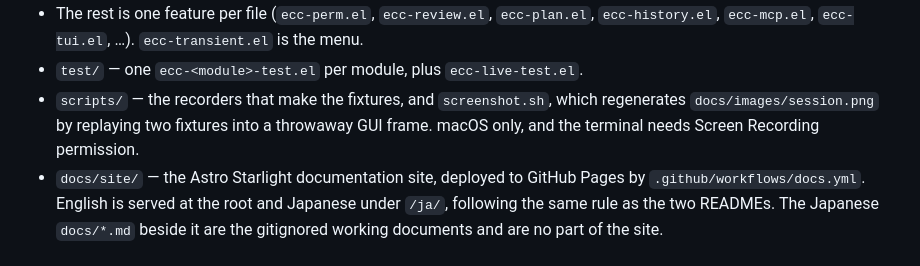
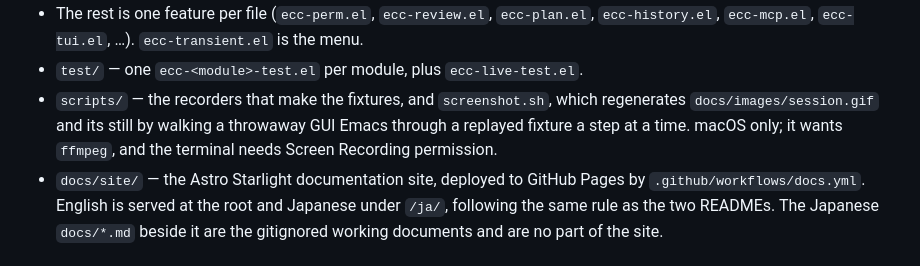
Before and after one commit to wakamenod/emacs-claude-code, a Markdown page: CLAUDE.md, the part around the change. Drawn GitHub-style.

Commit message:
docs: make the session image an animation with the source beside it
The still did not say much: one buffer of finished transcript, out of
context, and its prompt was in Japanese while the README around it is in
English.

It is now a GIF of a whole exchange, in two panes.  The source file is on
the left and the session on the right; a prompt is typed and sent, the
Edit asks permission and waits, the answer lets the diff through, and the
source buffer on the left picks the change up.  That last beat is the one
worth showing: the file really is written and the buffer really does
revert, so the picture demonstrates the claim rather than asserting it.

Everything on screen is English, and the demo project is /tmp/greet -- a
real directory with a real file, so the paths in the transcript and the
buffer on the left agree.

scripts/screenshot.sh now drives the frame through emacsclient a step at
a time and assembles the frames with ffmpeg.  The still is the moment the
diff appears, cut from the same run, and stays for the documentation
site.  Both come out the same every time; no CLI, no network, no cost.

Co-Authored-By: Claude Opus 5 <noreply@anthropic.com>

```diff
--- a/CLAUDE.md
+++ b/CLAUDE.md
@@ -20,10 +20,10 @@ code disagree, the code wins.
 - The rest is one feature per file (`ecc-perm.el`, `ecc-review.el`, `ecc-plan.el`,
   `ecc-history.el`, `ecc-mcp.el`, `ecc-tui.el`, …). `ecc-transient.el` is the menu.
 - `test/` — one `ecc-<module>-test.el` per module, plus `ecc-live-test.el`.
-- `scripts/` — the recorders that make the fixtures, and `screenshot.sh`,
-  which regenerates `docs/images/session.png` by replaying two fixtures into a
-  throwaway GUI frame. macOS only, and the terminal needs Screen Recording
-  permission.
+- `scripts/` — the recorders that make the fixtures, and `screenshot.sh`, which
+  regenerates `docs/images/session.gif` and its still by walking a throwaway GUI
+  Emacs through a replayed fixture a step at a time. macOS only; it wants
+  `ffmpeg`, and the terminal needs Screen Recording permission.
 - `docs/site/` — the Astro Starlight documentation site, deployed to GitHub
   Pages by `.github/workflows/docs.yml`. English is served at the root and
   Japanese under `/ja/`, following the same rule as the two READMEs. The
```
Also changed, not shown: README.ja.md (+1 -1 lines), README.md (+1 -1 lines), docs/images/session.gif (added), docs/images/session.png, 2 other files.
